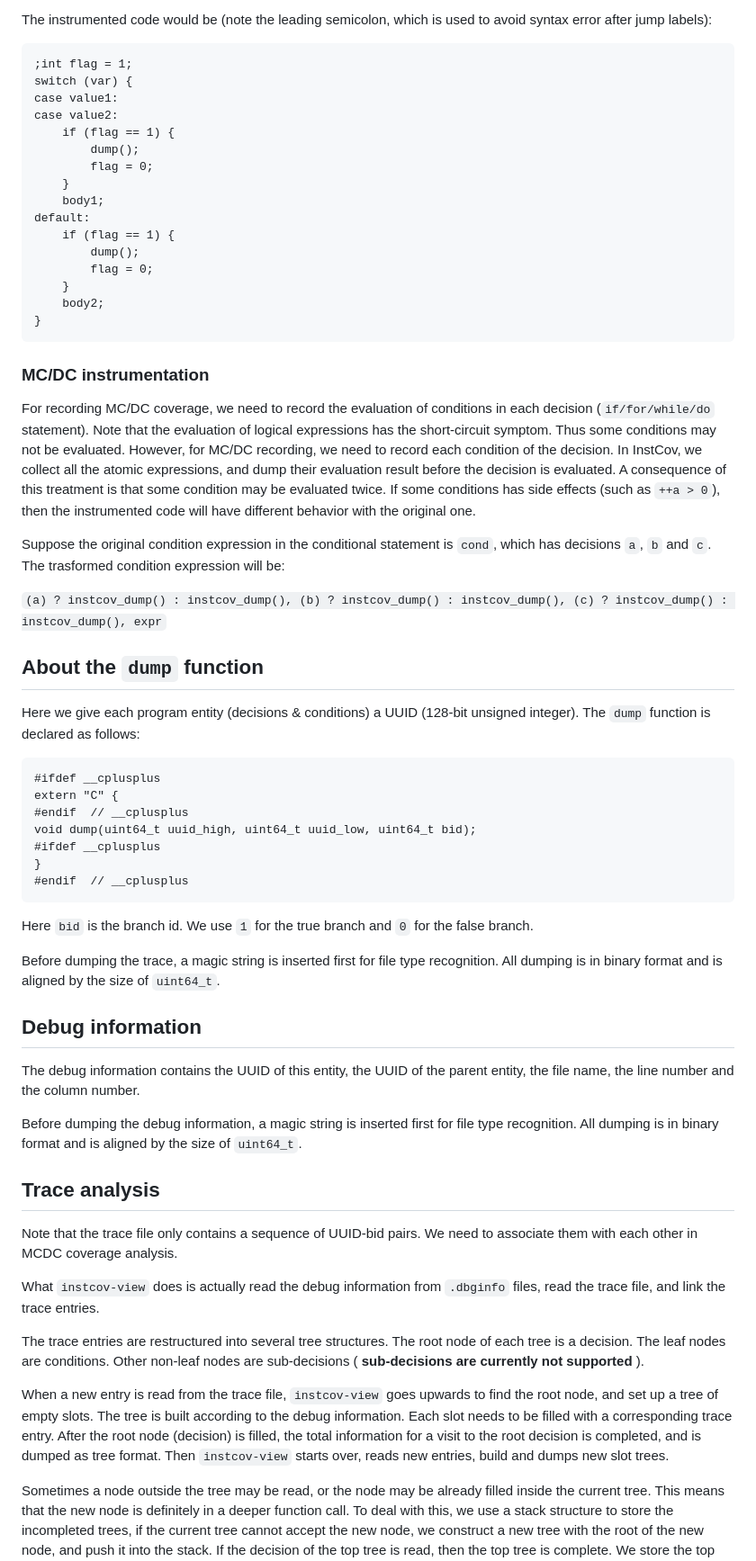
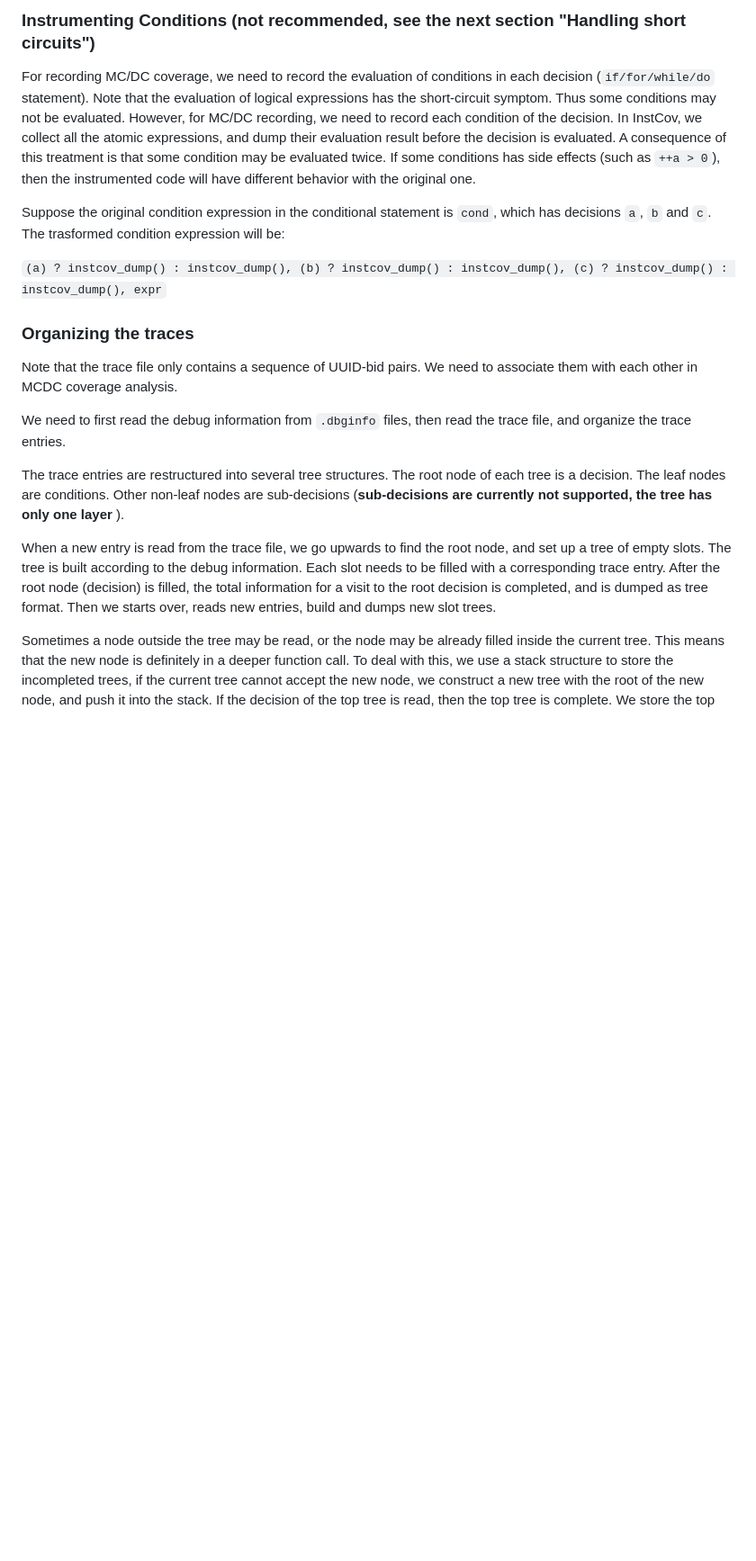
Before and after one commit to lvshuiyiqing/instcov-1, a Markdown page: doc/InstCovImpl.md, the part around the change printed below. Shown: that part at 90% size. GitHub-like rendering; blank space fills up the shorter version.

```diff
--- a/doc/InstCovImpl.md
+++ b/doc/InstCovImpl.md
@@ -162,24 +219,4 @@ Suppose the original program piece is:
-The instrumented code would be (note the leading semicolon, which is used to
-avoid syntax error after jump labels):
-
-	;int flag = 1;
-	switch (var) {
-	case value1:
-	case value2:
-		if (flag == 1) {
-			dump();
-			flag = 0;
-		}
-		body1;
-	default:
-		if (flag == 1) {
-			dump();
-			flag = 0;
-		}
-		body2;
-	}
-
-### MC/DC instrumentation
+### Instrumenting Conditions (not recommended, see the next section "Handling short circuits")
 
 For recording MC/DC coverage, we need to record the evaluation of conditions in
 each decision (`if/for/while/do` statement).  Note that the evaluation of
@@ -198,54 +235,25 @@ expression will be:
 `(a) ? instcov_dump() : instcov_dump(), (b) ? instcov_dump() :
 instcov_dump(), (c) ? instcov_dump() : instcov_dump(), expr`
 
-## About the `dump` function
-
-Here we give each program entity (decisions & conditions) a UUID (128-bit
-unsigned integer). The `dump` function is declared as follows:
-
-    #ifdef __cplusplus
-    extern "C" {
-    #endif  // __cplusplus
-    void dump(uint64_t uuid_high, uint64_t uuid_low, uint64_t bid);
-    #ifdef __cplusplus
-    }
-    #endif  // __cplusplus
-
-Here `bid` is the branch id. We use `1` for the true branch and `0` for the
-false branch.
-
-Before dumping the trace, a magic string is inserted first for file type
-recognition. All dumping is in binary format and is aligned by the size of
-`uint64_t`.
-
-## Debug information
-
-The debug information contains the UUID of this entity, the UUID of the
-parent entity, the file name, the line number and the column number.
-
-Before dumping the debug information, a magic string is inserted first for file
-type recognition. All dumping is in binary format and is aligned by the size of
-`uint64_t`.
-
-## Trace analysis
+### Organizing the traces
 
 Note that the trace file only contains a sequence of UUID-bid pairs.  We need
 to associate them with each other in MCDC coverage analysis.
 
-What `instcov-view` does is actually read the debug information from `.dbginfo`
-files, read the trace file, and link the trace entries.
+We need to first read the debug information from `.dbginfo`
+files, then read the trace file, and organize the trace entries.
 
 The trace entries are restructured into several tree structures. The root node
 of each tree is a decision. The leaf nodes are conditions. Other non-leaf nodes
-are sub-decisions ( **sub-decisions are currently not supported** ).
+are sub-decisions (**sub-decisions are currently not supported, the tree has
+only one layer** ).
 
-When a new entry is read from the trace file, `instcov-view` goes upwards to
-find the root node, and set up a tree of empty slots. The tree is built
-according to the debug information. Each slot needs to be filled with a
-corresponding trace entry. After the root node (decision) is filled, the total
-information for a visit to the root decision is completed, and is dumped as tree
-format. Then `instcov-view` starts over, reads new entries, build and dumps new
-slot trees.
+When a new entry is read from the trace file, we go upwards to find the root
+node, and set up a tree of empty slots. The tree is built according to the debug
+information. Each slot needs to be filled with a corresponding trace
+entry. After the root node (decision) is filled, the total information for a
+visit to the root decision is completed, and is dumped as tree format. Then we
+starts over, reads new entries, build and dumps new slot trees.
 
 Sometimes a node outside the tree may be read, or the node may be already filled
 inside the current tree. This means that the new node is definitely in a deeper
```
Also changed, not shown: other parts of doc/InstCovImpl.md (+137 -68 lines), README.md (+8 -4 lines), doc/InstCov_Workflow.png.
